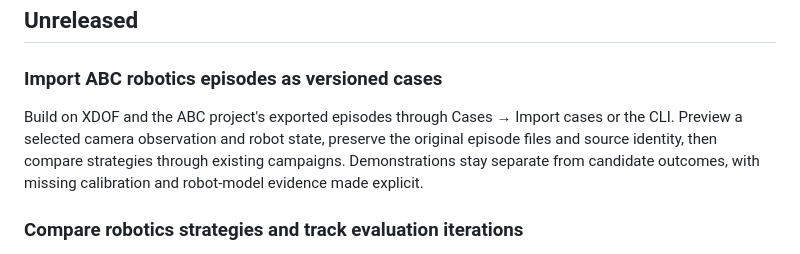
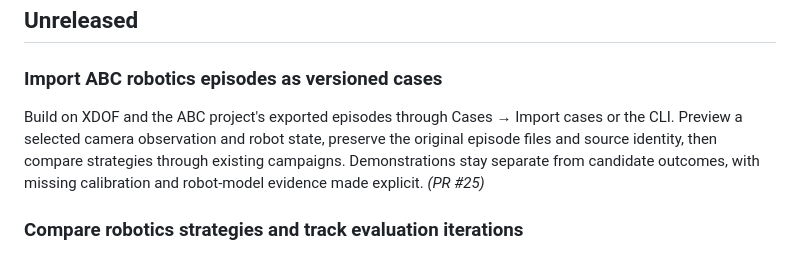
Before and after one commit to niksacdev/rove, a Markdown page: CHANGELOG.md, the part around the change. Drawn GitHub-style.

```diff
--- a/CHANGELOG.md
+++ b/CHANGELOG.md
@@ -10,7 +10,7 @@ Format: each entry includes the date, a short title, and a description of what c
 
 ### Import ABC robotics episodes as versioned cases
 
-Build on XDOF and the ABC project's exported episodes through Cases → Import cases or the CLI. Preview a selected camera observation and robot state, preserve the original episode files and source identity, then compare strategies through existing campaigns. Demonstrations stay separate from candidate outcomes, with missing calibration and robot-model evidence made explicit.
+Build on XDOF and the ABC project's exported episodes through Cases → Import cases or the CLI. Preview a selected camera observation and robot state, preserve the original episode files and source identity, then compare strategies through existing campaigns. Demonstrations stay separate from candidate outcomes, with missing calibration and robot-model evidence made explicit. *(PR #25)*
 
 ### Compare robotics strategies and track evaluation iterations
 
```
Also changed, not shown: docs/architecture/current-implementation.md (+7 -0 lines).
